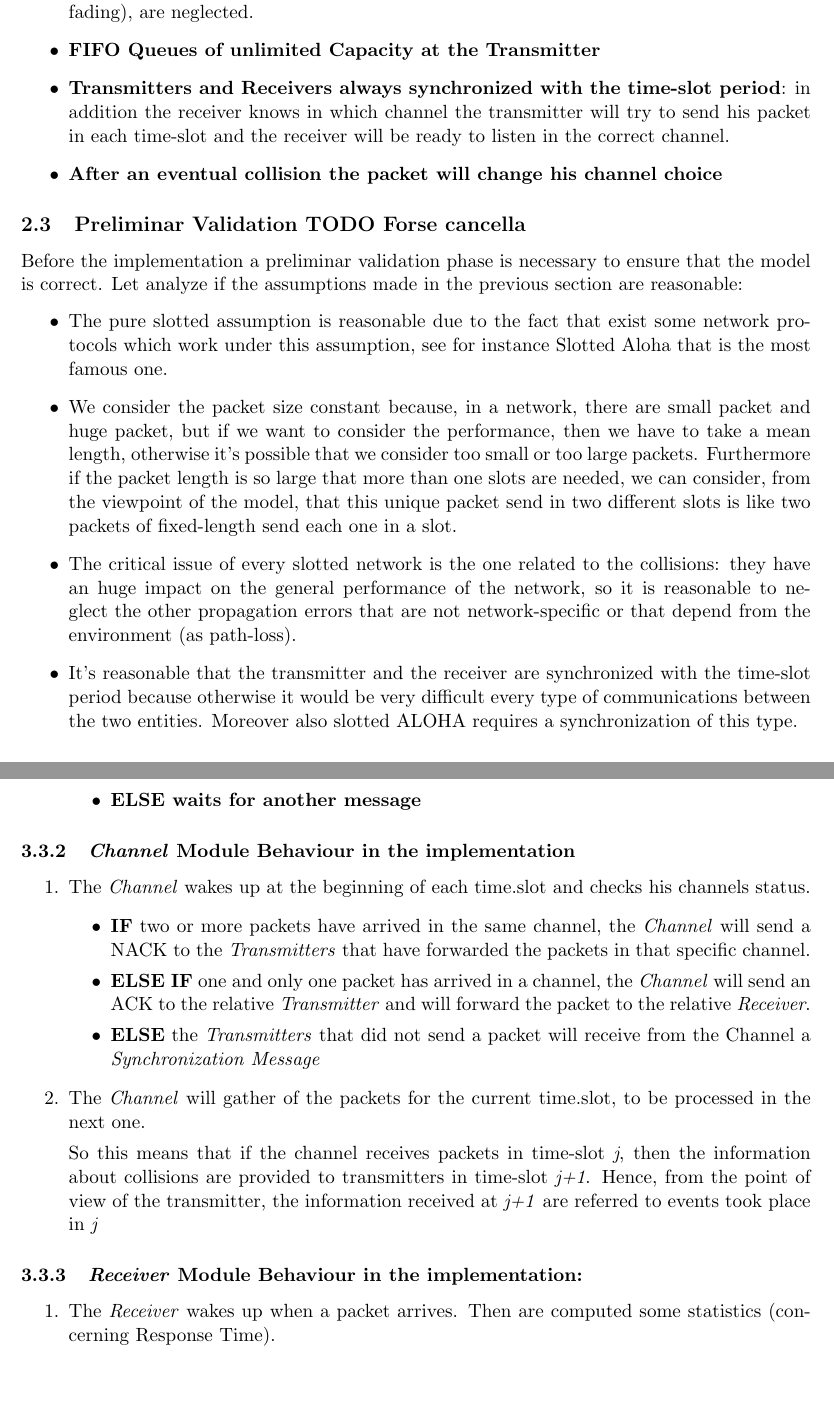
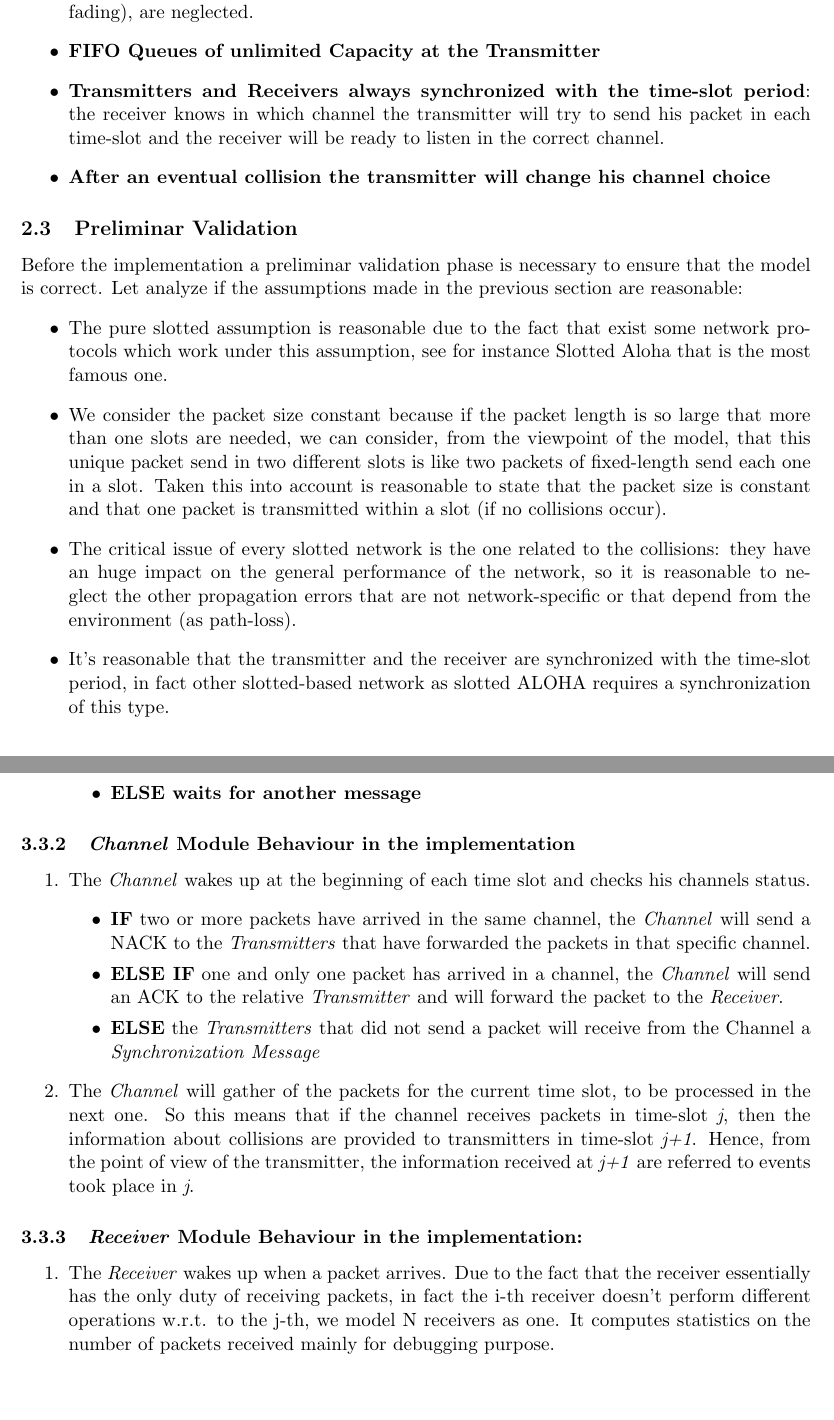
Before and after one commit to gerti98/PerformanceEvaluationGroupProject, a LaTeX document (doc/template_Report.tex, which reads doc/chapters/implementation.tex, doc/chapters/modeling.tex): two parts of pages 5 and 8 of 26, joined at a grey line, cut so that both start at the same text. Compiled offline with pdfLaTeX.

Commit message:
First part of the documentation reviewed and updated

```diff
--- a/doc/chapters/implementation.tex
+++ b/doc/chapters/implementation.tex
@@ -41,17 +41,15 @@ A new format of message has been defined, in order to store all packet informati
 \end{enumerate}
 \subsubsection{\textit{Channel} Module Behaviour in the implementation}
 \begin{enumerate}
-	\item The \textit{Channel} wakes up at the beginning of each time.slot and checks his channels status.
+	\item The \textit{Channel} wakes up at the beginning of each time slot and checks his channels status.
 	\begin{itemize}
 		\item \textbf{IF} two or more packets have arrived in the same channel, the \textit{Channel} will send a NACK to the \textit{Transmitters} that have forwarded the packets in that specific channel.
-		\item \textbf{ELSE IF} one and only one packet has arrived in a channel, the \textit{Channel} will send an ACK to the relative \textit{Transmitter} and will forward the packet to the relative \textit{Receiver}.
+		\item \textbf{ELSE IF} one and only one packet has arrived in a channel, the \textit{Channel} will send an ACK to the relative \textit{Transmitter} and will forward the packet to the \textit{Receiver}.
 		\item \textbf{ELSE} the \textit{Transmitters} that did not send a packet will receive from the Channel a \textit{Synchronization Message}
 	\end{itemize}
-	\item The \textit{Channel} will gather of the packets for the current time.slot, to be processed in the next one.
-
-	\noindent So this means that if the channel receives packets in time-slot \emph{j}, then the information about collisions are provided to transmitters in time-slot \emph{j+1}. Hence, from the point of view of the transmitter, the information received at \emph{j+1} are referred to events took place in \emph{j}
+	\item The \textit{Channel} will gather of the packets for the current time slot, to be processed in the next one. So this means that if the channel receives packets in time-slot \emph{j}, then the information about collisions are provided to transmitters in time-slot \emph{j+1}. Hence, from the point of view of the transmitter, the information received at \emph{j+1} are referred to events took place in \emph{j}.
 \end{enumerate}
 \subsubsection{\textit{Receiver} Module Behaviour in the implementation:}
 \begin{enumerate}
-	\item The \textit{Receiver} wakes up when a packet arrives. Then are computed some statistics (concerning Response Time).
+	\item The \textit{Receiver} wakes up when a packet arrives. Due to the fact that the receiver essentially has the only duty of receiving packets, in fact the i-th receiver doesn't perform different operations w.r.t. to the j-th, we model N receivers as one. It computes statistics on the number of packets received mainly for debugging purpose.
 \end{enumerate}
--- a/doc/chapters/modeling.tex
+++ b/doc/chapters/modeling.tex
@@ -8,17 +9,19 @@ The following general assumptions have been made:
 	\item \textbf{Constant Packet Size and Transmission Rate}: each packet has a \textbf{constant packet size} and each transmitter has a constant and equal transmission rate for which to transmit a packet (without collision) from the receiver to the transmitter will last \textbf{one time-slot}.
 	\item \textbf{No Propagation Error in the channel}: the only cause of a failed transmission has to be considered as the packet collision. Other causes, (i.e. path-loss, shadowing, small-scale fading), are neglected.
 	\item \textbf{FIFO Queues of unlimited Capacity at the Transmitter}
-	\item \textbf{Transmitters and Receivers always synchronized with the time-slot period}: in addition the receiver knows in which channel the transmitter will try to send his packet in each time-slot and the receiver will be ready to listen in the correct channel.
-	\item \textbf{After an eventual collision the packet will change his channel choice}
+	\item \textbf{Transmitters and Receivers always synchronized with the time-slot period}: the receiver knows in which channel the transmitter will try to send his packet in each time-slot and the receiver will be ready to listen in the correct channel.
+	\item \textbf{After an eventual collision the transmitter will change his channel choice}
 \end{itemize}
 
-\subsection{Preliminar Validation TODO Forse cancella}
+\subsection{Preliminar Validation}
 Before the implementation a preliminar validation phase is necessary to ensure that the model is correct. Let analyze if the assumptions made in the previous section are reasonable:
 \begin{itemize}
 	\item The pure slotted assumption is reasonable due to the fact that exist some network protocols which work under this assumption, see for instance Slotted Aloha that is the most famous one.
-	\item We consider the packet size constant because, in a network, there are small packet and huge packet, but if we want to consider the performance, then we have to take a mean length, otherwise it's possible that we consider too small or too large packets. Furthermore if the packet length is so large that more than one slots are needed, we can consider, from the viewpoint of the model, that this unique packet send in two different slots is like two packets of fixed-length send each one in a slot.
+	\item We consider the packet size constant because if the packet length is so large that more than one slots are needed, we can consider, from the viewpoint of the model, that this unique packet send in two different slots is like two packets of fixed-length send each one in a slot. Taken this into account is reasonable to state that the packet size is constant and that one packet is transmitted within a slot (if no collisions occur).
+
+
 	\item The critical issue of every slotted network is the one related to the collisions: they have an huge impact on the general performance of the network, so it is reasonable to neglect the other propagation errors that are not network-specific or that depend from the environment (as path-loss).
-	\item It's reasonable that the transmitter and the receiver are synchronized with the time-slot period because otherwise it would be very difficult every type of communications between the two entities. Moreover also slotted ALOHA requires a synchronization of this type.
+	\item It's reasonable that the transmitter and the receiver are synchronized with the time-slot period, in fact other slotted-based network as slotted ALOHA requires a synchronization of this type.
 	\item When a packet collide it's reasonable to think that the transmitter will change the transmission channel in order to avoid another collision. Indeed this along with the back-off time are the techniques that should avoid another collision.
 \end{itemize}
 \subsection{Factors}
```
Also changed, not shown: doc/chapters/simulation_experiments.tex (+2 -2 lines), doc/chapters/verification.tex (+8 -5 lines), doc/template_Report.pdf, doc/chapters/implementation.tex (16 more changed lines), doc/chapters/modeling.tex (1 more changed lines), 5 other files.
